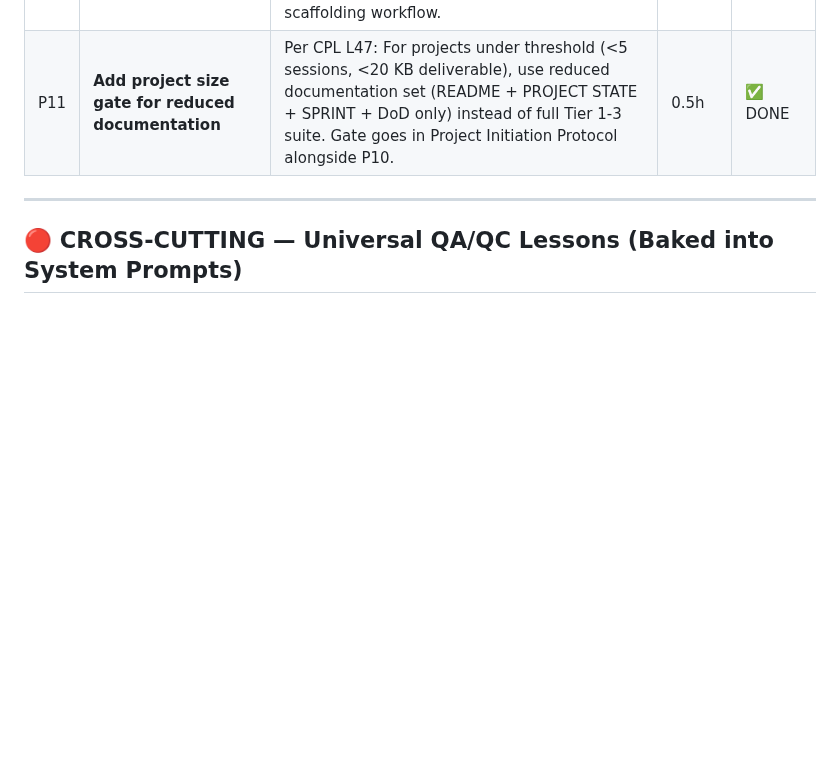
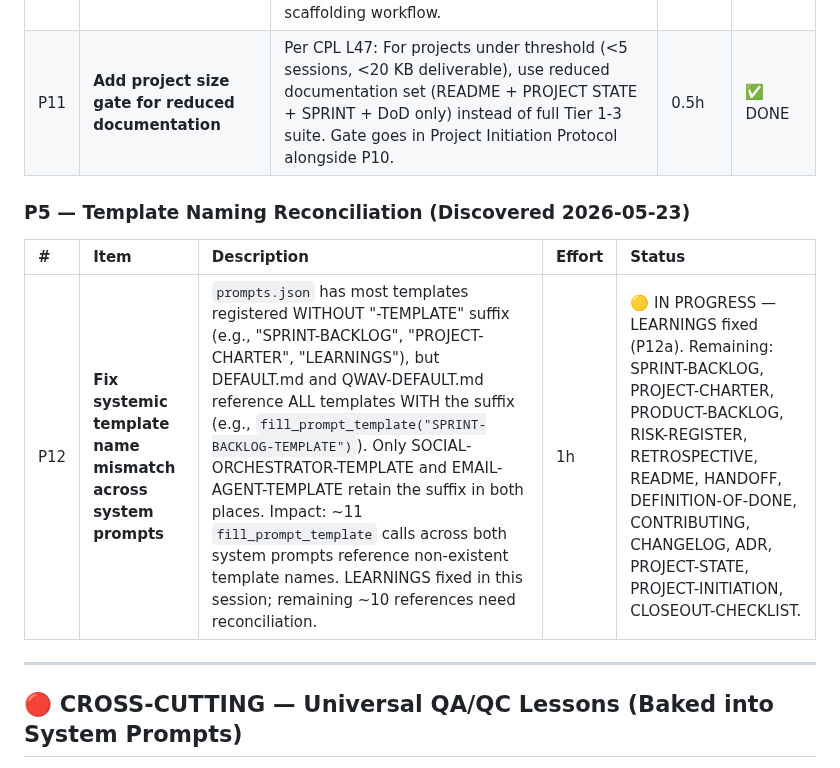
Before and after one commit to rwnq8/prompts, a Markdown page: BACKLOG.md, the part around the change. Drawn GitHub-style; blank space fills up the shorter version.

Commit message:
ACTION:EDIT FILE: BACKLOG.md RATIONALE:Add P12 systemic template naming bug — ~11 fill_prompt_template calls across DEFAULT.md and QWAV-DEFAULT.md reference -TEMPLATE suffix names that don't exist in prompts.json. LEARNINGS fixed in feature/learnings-template-reconcile.

```diff
--- a/BACKLOG.md
+++ b/BACKLOG.md
@@ -52,6 +52,12 @@ Universal QA/QC framework baked into the entire project lifecycle. Two new templ
 |:--|:-----|:-----------|:-------|:-------|
 | P10 | **Add Moscow gate to Project Initiation Protocol** | Per CPL L43: Before `scaffold_template` runs, classify project M/S/C/W. W (Won't Have) items are blocked from directory creation. C (Could Have) items go to BACKLOG only. Need new PROJECT-INITIATION-TEMPLATE or update to scaffolding workflow. | 1h | ✅ DONE |
 | P11 | **Add project size gate for reduced documentation** | Per CPL L47: For projects under threshold (<5 sessions, <20 KB deliverable), use reduced documentation set (README + PROJECT STATE + SPRINT + DoD only) instead of full Tier 1-3 suite. Gate goes in Project Initiation Protocol alongside P10. | 0.5h | ✅ DONE |
+
+### P5 — Template Naming Reconciliation (Discovered 2026-05-23)
+
+| # | Item | Description | Effort | Status |
+|:--|:-----|:-----------|:-------|:-------|
+| P12 | **Fix systemic template name mismatch across system prompts** | `prompts.json` has most templates registered WITHOUT "-TEMPLATE" suffix (e.g., "SPRINT-BACKLOG", "PROJECT-CHARTER", "LEARNINGS"), but DEFAULT.md and QWAV-DEFAULT.md reference ALL templates WITH the suffix (e.g., `fill_prompt_template("SPRINT-BACKLOG-TEMPLATE")`). Only SOCIAL-ORCHESTRATOR-TEMPLATE and EMAIL-AGENT-TEMPLATE retain the suffix in both places. Impact: ~11 `fill_prompt_template` calls across both system prompts reference non-existent template names. LEARNINGS fixed in this session; remaining ~10 references need reconciliation. | 1h | 🟡 IN PROGRESS — LEARNINGS fixed (P12a). Remaining: SPRINT-BACKLOG, PROJECT-CHARTER, PRODUCT-BACKLOG, RISK-REGISTER, RETROSPECTIVE, README, HANDOFF, DEFINITION-OF-DONE, CONTRIBUTING, CHANGELOG, ADR, PROJECT-STATE, PROJECT-INITIATION, CLOSEOUT-CHECKLIST. |
 
 ---
 
```
